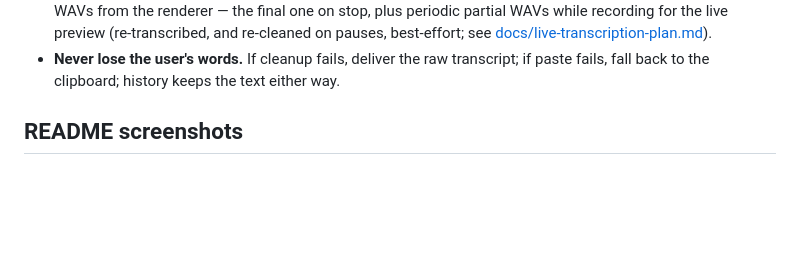
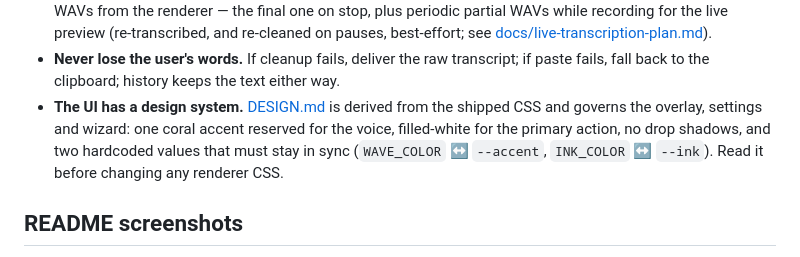
Before and after one commit to cleanunicorn/earheart, a Markdown page: CONTRIBUTING.md, the part around the change. Drawn GitHub-style; blank space fills up the shorter version.

Commit message:
docs: point contributors at DESIGN.md
The redesign made DESIGN.md a binding, repo-wide design rulebook, but no
contributor-facing doc referenced it — a contributor touching renderer
CSS had no path to the rules. Add it to CONTRIBUTING's design-constraints
list and to AGENTS.md's project map (with PRODUCT.md).

Co-Authored-By: Claude Opus 5 (1M context) <noreply@anthropic.com>
Claude-Session: https://claude.ai/code/session_01KGBVpW9JAF2yXZJ9vpaQEW

```diff
--- a/CONTRIBUTING.md
+++ b/CONTRIBUTING.md
@@ -164,6 +164,12 @@ Design constraints worth keeping:
 - **Never lose the user's words.** If cleanup fails, deliver the raw
   transcript; if paste fails, fall back to the clipboard; history keeps the
   text either way.
+- **The UI has a design system.** [DESIGN.md](DESIGN.md) is derived from the
+  shipped CSS and governs the overlay, settings and wizard: one coral accent
+  reserved for the voice, filled-white for the primary action, no drop
+  shadows, and two hardcoded values that must stay in sync (`WAVE_COLOR` ↔
+  `--accent`, `INK_COLOR` ↔ `--ink`). Read it before changing any renderer
+  CSS.
 
 ## README screenshots
 
```
Also changed, not shown: AGENTS.md (+2 -0 lines).
